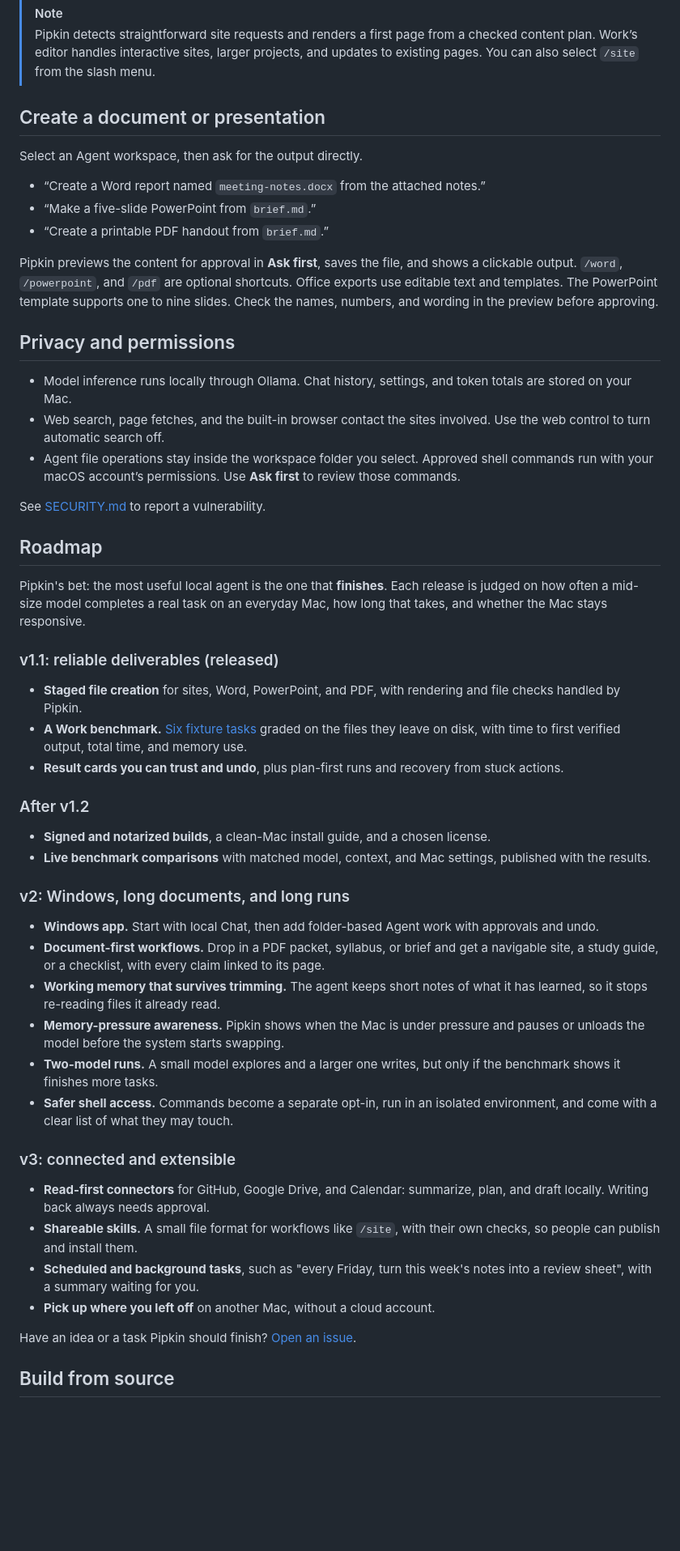
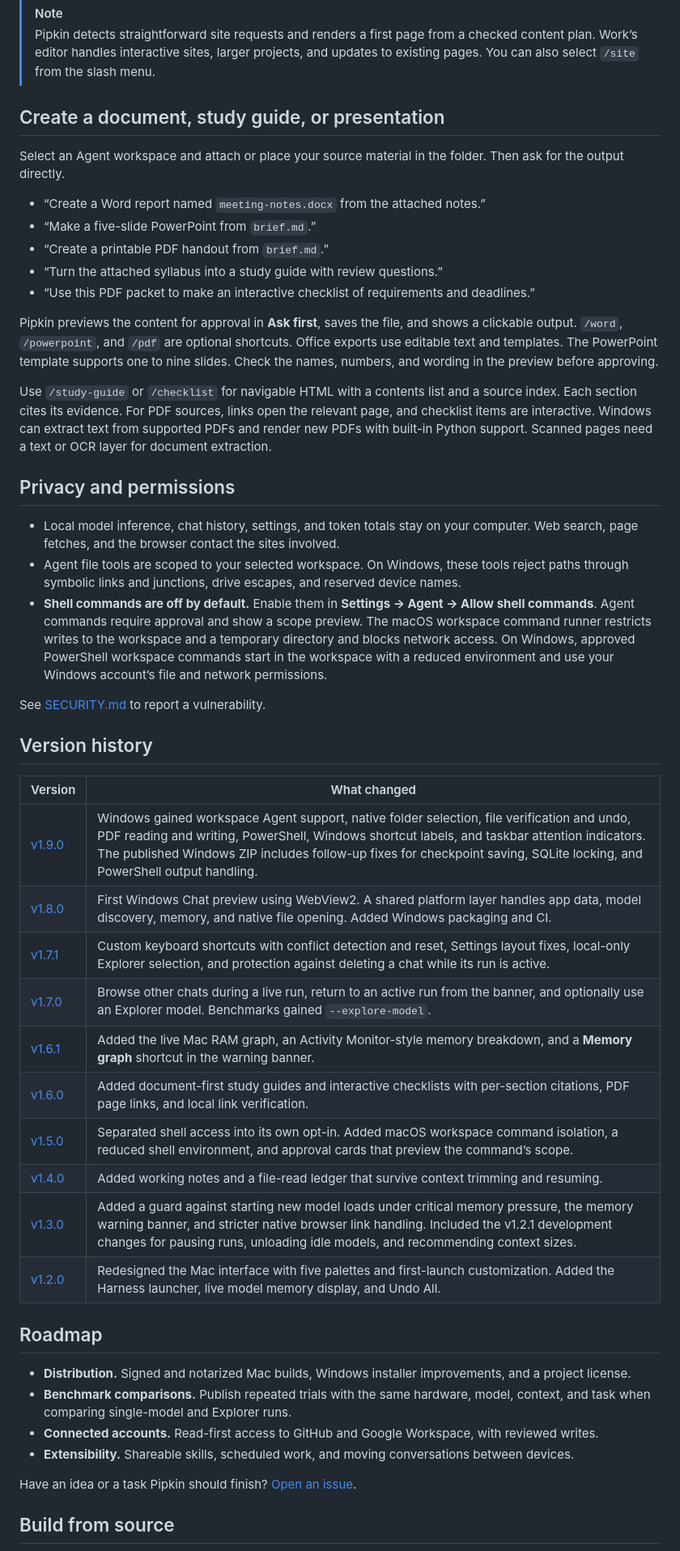
Before and after one commit to garywu000/pipkin, a Markdown page: README.md, the part around one of its changes. Shown at 81% size. Rendered like a GitHub page; blank space fills up the shorter version.

Commit message:
Refresh Pipkin v1.9 docs and fix Mac source packaging

```diff
--- a/README.md
+++ b/README.md
@@ -86,54 +98,49 @@ Pipkin plans the work, shows the proposed `index.html` as a diff for your approv
 > [!NOTE]
 > Pipkin detects straightforward site requests and renders a first page from a checked content plan. Work’s editor handles interactive sites, larger projects, and updates to existing pages. You can also select `/site` from the slash menu.
 
-## Create a document or presentation
+## Create a document, study guide, or presentation
 
-Select an Agent workspace, then ask for the output directly.
+Select an Agent workspace and attach or place your source material in the folder. Then ask for the output directly.
 
 - “Create a Word report named `meeting-notes.docx` from the attached notes.”
 - “Make a five-slide PowerPoint from `brief.md`.”
 - “Create a printable PDF handout from `brief.md`.”
+- “Turn the attached syllabus into a study guide with review questions.”
+- “Use this PDF packet to make an interactive checklist of requirements and deadlines.”
 
 Pipkin previews the content for approval in **Ask first**, saves the file, and shows a clickable output. `/word`, `/powerpoint`, and `/pdf` are optional shortcuts. Office exports use editable text and templates. The PowerPoint template supports one to nine slides. Check the names, numbers, and wording in the preview before approving.
 
+Use `/study-guide` or `/checklist` for navigable HTML with a contents list and a source index. Each section cites its evidence. For PDF sources, links open the relevant page, and checklist items are interactive. Windows can extract text from supported PDFs and render new PDFs with built-in Python support. Scanned pages need a text or OCR layer for document extraction.
+
 ## Privacy and permissions
 
-- Model inference runs locally through Ollama. Chat history, settings, and token totals are stored on your Mac.
-- Web search, page fetches, and the built-in browser contact the sites involved. Use the web control to turn automatic search off.
-- Agent file operations stay inside the workspace folder you select. Approved shell commands run with your macOS account’s permissions. Use **Ask first** to review those commands.
+- Local model inference, chat history, settings, and token totals stay on your computer. Web search, page fetches, and the browser contact the sites involved.
+- Agent file tools are scoped to your selected workspace. On Windows, these tools reject paths through symbolic links and junctions, drive escapes, and reserved device names.
+- **Shell commands are off by default.** Enable them in **Settings → Agent → Allow shell commands**. Agent commands require approval and show a scope preview. The macOS workspace command runner restricts writes to the workspace and a temporary directory and blocks network access. On Windows, approved PowerShell workspace commands start in the workspace with a reduced environment and use your Windows account’s file and network permissions.
 
 See [SECURITY.md](SECURITY.md) to report a vulnerability.
 
+## Version history
+
+| Version | What changed |
+| --- | --- |
+| [v1.9.0](https://github.com/garywu000/pipkin/releases/tag/v1.9.0) | Windows gained workspace Agent support, native folder selection, file verification and undo, PDF reading and writing, PowerShell, Windows shortcut labels, and taskbar attention indicators. The published Windows ZIP includes follow-up fixes for checkpoint saving, SQLite locking, and PowerShell output handling. |
+| [v1.8.0](https://github.com/garywu000/pipkin/releases/tag/v1.8.0) | First Windows Chat preview using WebView2. A shared platform layer handles app data, model discovery, memory, and native file opening. Added Windows packaging and CI. |
+| [v1.7.1](https://github.com/garywu000/pipkin/releases/tag/v1.7.1) | Custom keyboard shortcuts with conflict detection and reset, Settings layout fixes, local-only Explorer selection, and protection against deleting a chat while its run is active. |
+| [v1.7.0](https://github.com/garywu000/pipkin/releases/tag/v1.7.0) | Browse other chats during a live run, return to an active run from the banner, and optionally use an Explorer model. Benchmarks gained `--explore-model`. |
+| [v1.6.1](https://github.com/garywu000/pipkin/releases/tag/v1.6.1) | Added the live Mac RAM graph, an Activity Monitor-style memory breakdown, and a **Memory graph** shortcut in the warning banner. |
+| [v1.6.0](https://github.com/garywu000/pipkin/releases/tag/v1.6.0) | Added document-first study guides and interactive checklists with per-section citations, PDF page links, and local link verification. |
+| [v1.5.0](https://github.com/garywu000/pipkin/releases/tag/v1.5.0) | Separated shell access into its own opt-in. Added macOS workspace command isolation, a reduced shell environment, and approval cards that preview the command’s scope. |
+| [v1.4.0](https://github.com/garywu000/pipkin/releases/tag/v1.4.0) | Added working notes and a file-read ledger that survive context trimming and resuming. |
+| [v1.3.0](https://github.com/garywu000/pipkin/releases/tag/v1.3.0) | Added a guard against starting new model loads under critical memory pressure, the memory warning banner, and stricter native browser link handling. Included the v1.2.1 development changes for pausing runs, unloading idle models, and recommending context sizes. |
+| [v1.2.0](https://github.com/garywu000/pipkin/releases/tag/v1.2.0) | Redesigned the Mac interface with five palettes and first-launch customization. Added the Harness launcher, live model memory display, and Undo All. |
+
 ## Roadmap
 
-Pipkin's bet: the most useful local agent is the one that **finishes**. Each release is judged on how often a mid-size model completes a real task on an everyday Mac, how long that takes, and whether the Mac stays responsive.
-
-### v1.1: reliable deliverables (released)
-
-- **Staged file creation** for sites, Word, PowerPoint, and PDF, with rendering and file checks handled by Pipkin.
-- **A Work benchmark.** [Six fixture tasks](benchmarks/README.md) graded on the files they leave on disk, with time to first verified output, total time, and memory use.
-- **Result cards you can trust and undo**, plus plan-first runs and recovery from stuck actions.
-
-### After v1.2
-
-- **Signed and notarized builds**, a clean-Mac install guide, and a chosen license.
-- **Live benchmark comparisons** with matched model, context, and Mac settings, published with the results.
-
-### v2: Windows, long documents, and long runs
-
-- **Windows app.** Start with local Chat, then add folder-based Agent work with approvals and undo.
-- **Document-first workflows.** Drop in a PDF packet, syllabus, or brief and get a navigable site, a study guide, or a checklist, with every claim linked to its page.
-- **Working memory that survives trimming.** The agent keeps short notes of what it has learned, so it stops re-reading files it already read.
-- **Memory-pressure awareness.** Pipkin shows when the Mac is under pressure and pauses or unloads the model before the system starts swapping.
-- **Two-model runs.** A small model explores and a larger one writes, but only if the benchmark shows it finishes more tasks.
-- **Safer shell access.** Commands become a separate opt-in, run in an isolated environment, and come with a clear list of what they may touch.
-
-### v3: connected and extensible
-
-- **Read-first connectors** for GitHub, Google Drive, and Calendar: summarize, plan, and draft locally. Writing back always needs approval.
-- **Shareable skills.** A small file format for workflows like `/site`, with their own checks, so people can publish and install them.
-- **Scheduled and background tasks**, such as "every Friday, turn this week's notes into a review sheet", with a summary waiting for you.
-- **Pick up where you left off** on another Mac, without a cloud account.
+- **Distribution.** Signed and notarized Mac builds, Windows installer improvements, and a project license.
+- **Benchmark comparisons.** Publish repeated trials with the same hardware, model, context, and task when comparing single-model and Explorer runs.
+- **Connected accounts.** Read-first access to GitHub and Google Workspace, with reviewed writes.
+- **Extensibility.** Shareable skills, scheduled work, and moving conversations between devices.
 
 Have an idea or a task Pipkin should finish? [Open an issue](https://github.com/garywu000/pipkin/issues).
 
```
Also changed, not shown: other parts of README.md (+32 -18 lines), benchmarks/README.md (+3 -1 lines), windows/README.md (+12 -9 lines), docs/screenshots/model-memory.png, 1 other file.
